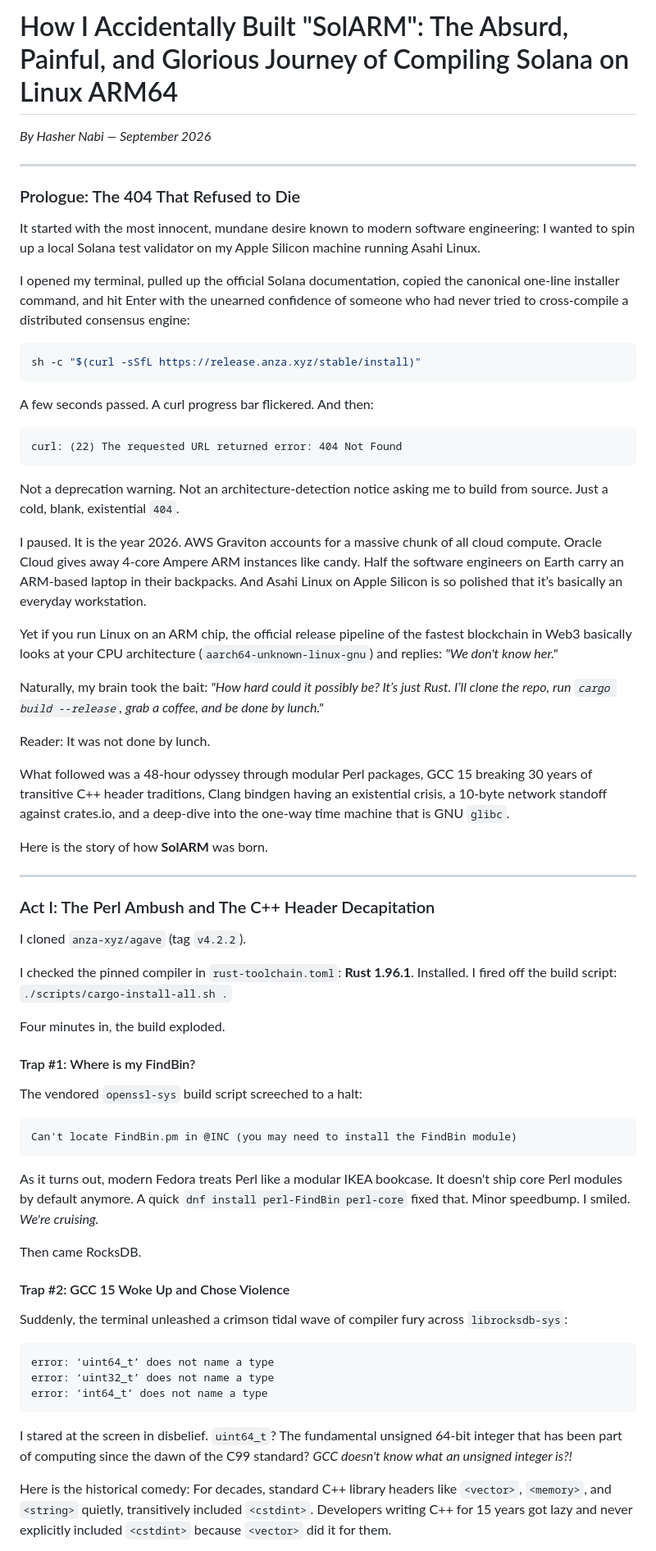
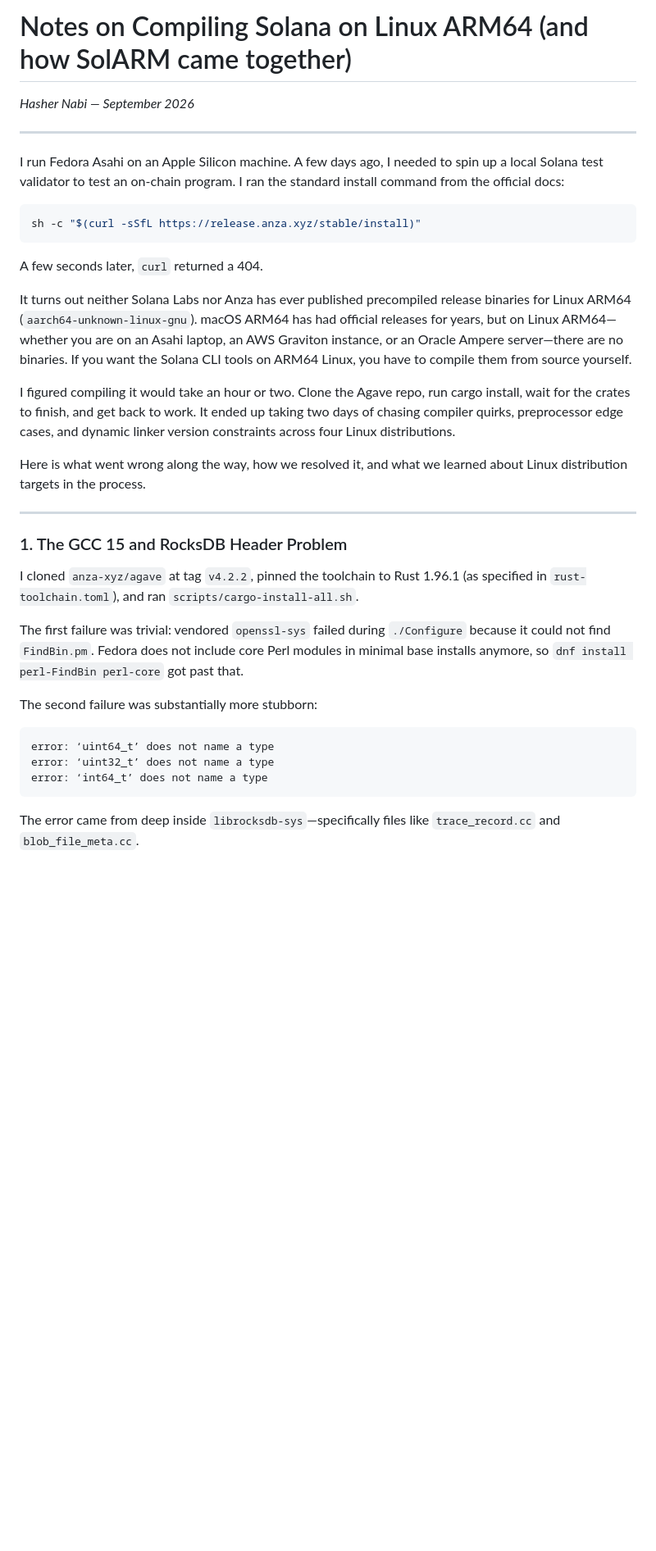
Before and after one commit to coad1024-cmd/solarm, a Markdown page: JOURNEY_BLOG.md, the part around one of its changes. Shown at 82% size. Rendered like a GitHub page; blank space fills up the shorter version.

````diff
--- a/JOURNEY_BLOG.md
+++ b/JOURNEY_BLOG.md
@@ -1,68 +1,38 @@
-# How I Accidentally Built "SolARM": The Absurd, Painful, and Glorious Journey of Compiling Solana on Linux ARM64
+# Notes on Compiling Solana on Linux ARM64 (and how SolARM came together)
 
-*By Hasher Nabi — September 2026*
+*Hasher Nabi — September 2026*
 
 ---
 
-### Prologue: The 404 That Refused to Die
-
-It started with the most innocent, mundane desire known to modern software engineering: I wanted to spin up a local Solana test validator on my Apple Silicon machine running Asahi Linux.
-
-I opened my terminal, pulled up the official Solana documentation, copied the canonical one-line installer command, and hit Enter with the unearned confidence of someone who had never tried to cross-compile a distributed consensus engine:
+I run Fedora Asahi on an Apple Silicon machine. A few days ago, I needed to spin up a local Solana test validator to test an on-chain program. I ran the standard install command from the official docs:
 
 ```bash
 sh -c "$(curl -sSfL https://release.anza.xyz/stable/install)"
 ```
 
-A few seconds passed. A curl progress bar flickered. And then:
+A few seconds later, `curl` returned a 404.
 
-```text
-curl: (22) The requested URL returned error: 404 Not Found
-```
+It turns out neither Solana Labs nor Anza has ever published precompiled release binaries for Linux ARM64 (`aarch64-unknown-linux-gnu`). macOS ARM64 has had official releases for years, but on Linux ARM64—whether you are on an Asahi laptop, an AWS Graviton instance, or an Oracle Ampere server—there are no binaries. If you want the Solana CLI tools on ARM64 Linux, you have to compile them from source yourself.
 
-Not a deprecation warning. Not an architecture-detection notice asking me to build from source. Just a cold, blank, existential `404`.
+I figured compiling it would take an hour or two. Clone the Agave repo, run cargo install, wait for the crates to finish, and get back to work. It ended up taking two days of chasing compiler quirks, preprocessor edge cases, and dynamic linker version constraints across four Linux distributions.
 
-I paused. It is the year 2026. AWS Graviton accounts for a massive chunk of all cloud compute. Oracle Cloud gives away 4-core Ampere ARM instances like candy. Half the software engineers on Earth carry an ARM-based laptop in their backpacks. And Asahi Linux on Apple Silicon is so polished that it’s basically an everyday workstation.
-
-Yet if you run Linux on an ARM chip, the official release pipeline of the fastest blockchain in Web3 basically looks at your CPU architecture (`aarch64-unknown-linux-gnu`) and replies: *"We don't know her."*
-
-Naturally, my brain took the bait:
-*"How hard could it possibly be? It’s just Rust. I’ll clone the repo, run `cargo build --release`, grab a coffee, and be done by lunch."*
-
-Reader: It was not done by lunch.
-
-What followed was a 48-hour odyssey through modular Perl packages, GCC 15 breaking 30 years of transitive C++ header traditions, Clang bindgen having an existential crisis, a 10-byte network standoff against crates.io, and a deep-dive into the one-way time machine that is GNU `glibc`.
-
-Here is the story of how **SolARM** was born.
+Here is what went wrong along the way, how we resolved it, and what we learned about Linux distribution targets in the process.
 
 ---
 
-### Act I: The Perl Ambush and The C++ Header Decapitation
+### 1. The GCC 15 and RocksDB Header Problem
 
-I cloned `anza-xyz/agave` (tag `v4.2.2`).
+I cloned `anza-xyz/agave` at tag `v4.2.2`, pinned the toolchain to Rust 1.96.1 (as specified in `rust-toolchain.toml`), and ran `scripts/cargo-install-all.sh`.
 
-I checked the pinned compiler in `rust-toolchain.toml`: **Rust 1.96.1**. Installed.
-I fired off the build script: `./scripts/cargo-install-all.sh .`
+The first failure was trivial: vendored `openssl-sys` failed during `./Configure` because it could not find `FindBin.pm`. Fedora does not include core Perl modules in minimal base installs anymore, so `dnf install perl-FindBin perl-core` got past that.
 
-Four minutes in, the build exploded.
+The second failure was substantially more stubborn:
 
-#### Trap #1: Where is my FindBin?
-The vendored `openssl-sys` build script screeched to a halt:
-```text
-Can't locate FindBin.pm in @INC (you may need to install the FindBin module)
-```
-As it turns out, modern Fedora treats Perl like a modular IKEA bookcase. It doesn't ship core Perl modules by default anymore. A quick `dnf install perl-FindBin perl-core` fixed that. Minor speedbump. I smiled. *We're cruising.*
-
-Then came RocksDB.
-
-#### Trap #2: GCC 15 Woke Up and Chose Violence
-Suddenly, the terminal unleashed a crimson tidal wave of compiler fury across `librocksdb-sys`:
 ```text
 error: ‘uint64_t’ does not name a type
 error: ‘uint32_t’ does not name a type
 error: ‘int64_t’ does not name a type
 ```
-I stared at the screen in disbelief. `uint64_t`? The fundamental unsigned 64-bit integer that has been part of computing since the dawn of the C99 standard? *GCC doesn't know what an unsigned integer is?!*
 
-Here is the historical comedy: For decades, standard C++ library headers like `<vector>`, `<memory>`, and `<string>` quietly, transitively included `<cstdint>`. Developers writing C++ for 15 years got lazy and never explicitly included `<cstdint>` because `<vector>` did it for them.
+The error came from deep inside `librocksdb-sys`—specifically files like `trace_record.cc` and `blob_file_meta.cc`.
 
````
Also changed, not shown: other parts of JOURNEY_BLOG.md (+65 -118 lines).
